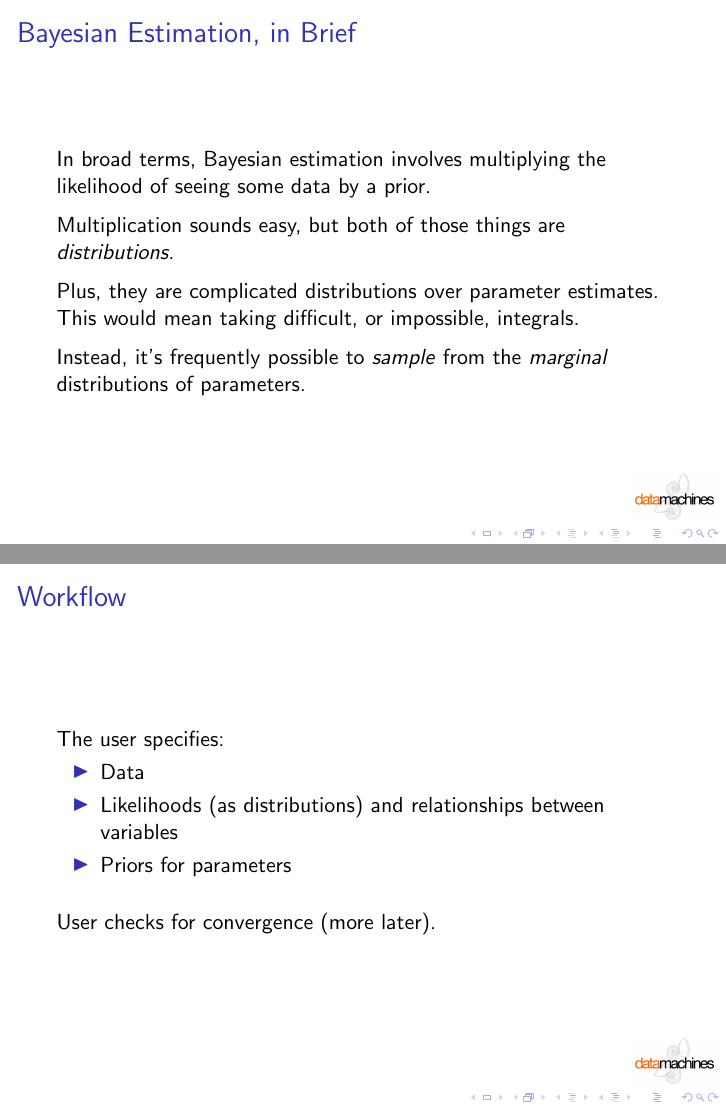
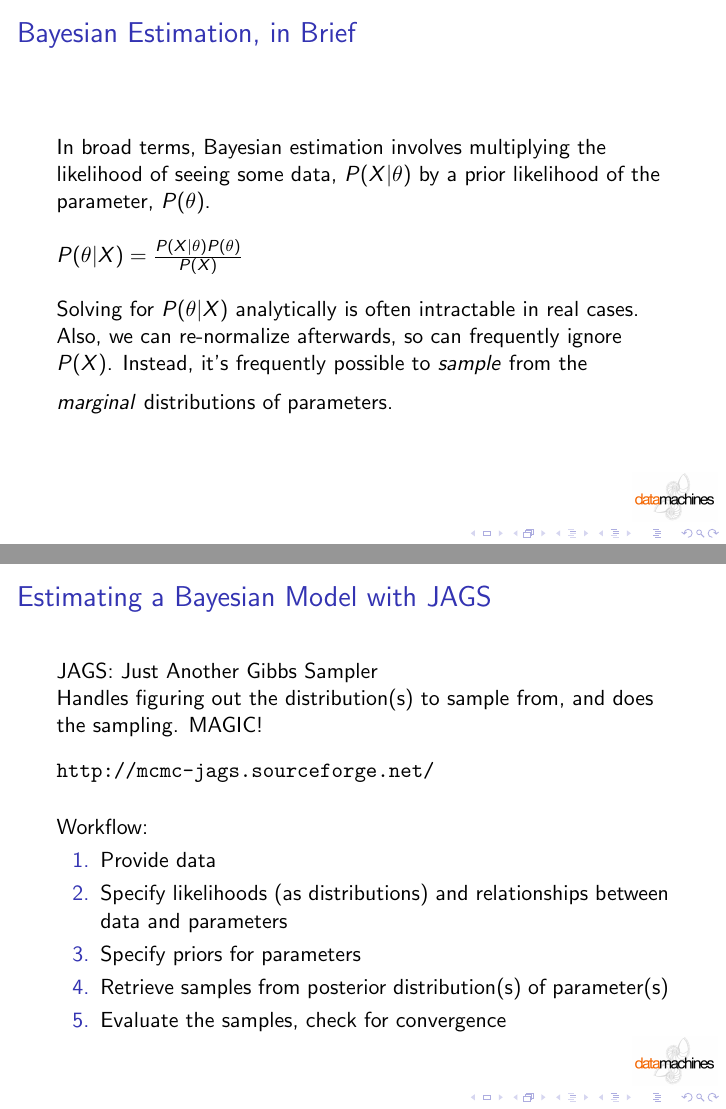
Before and after one commit to nhdanneman/intro_to_measurment_models, LaTeX slides (presentation/intro_to_measurement_models.tex): pages 8 and 10 of 15 before the commit and pages 8 and 10 of 11 after it, joined at a grey line. Compiled offline with pdfLaTeX.

Commit message:
updates to slides on Bayesian estimation and JAGS

```diff
--- a/presentation/intro_to_measurement_models.tex
+++ b/presentation/intro_to_measurement_models.tex
@@ -105,11 +105,14 @@ Note: We may be centrally interested in $\eta$ and/or w, for inference over thes
 
 \frame{
 \frametitle{Bayesian Estimation, in Brief}
-In broad terms, Bayesian estimation involves multiplying the likelihood of seeing some data by a prior.\\
-\medskip
-Multiplication sounds easy, but both of those things are \textit{distributions}.\\
-\medskip
-Plus, they are complicated distributions over parameter estimates. This would mean taking difficult, or impossible, integrals.\\
+In broad terms, Bayesian estimation involves multiplying the likelihood of seeing some data, $P(X|\theta)$ by a prior likelihood of the parameter, $P(\theta)$.\\
+\bigskip
+
+$P(\theta|X) = \frac{P(X|\theta)P(\theta)}{P(X)}$
+
+\bigskip
+
+Solving for $P(\theta|X)$ analytically is often intractable in real cases. Also, we can re-normalize afterwards, so can frequently ignore $P(X)$.
 \medskip
 Instead, it's frequently possible to \textit{sample} from the \textit{marginal} distributions of parameters.
 
@@ -125,13 +128,26 @@ Idea: Given the data and estimates of all other values, sample from the distribu
 In practice, there are lots of better ways to do this, but that's what JAGS/BUGS does under the hood.
 }
 
+\begin{frame}[fragile]
+\frametitle{Estimating a Bayesian Model with JAGS}
+
+JAGS: Just Another Gibbs Sampler\\
+Handles figuring out the distribution(s) to sample from, and does the sampling. MAGIC!\\
+\begin{verbatim}
+http://mcmc-jags.sourceforge.net/
+\end{verbatim}
+
+\medskip
+Workflow:
+\begin{enumerate}
+\item Provide data
+\item Specify likelihoods (as distributions) and relationships between data and parameters
+\item Specify priors for parameters
+\item Retrieve samples from posterior distribution(s) of parameter(s)
+\item Evaluate the samples, check for convergence
+\end{enumerate}
+\end{frame}
+
+
+
 \frame{
-\frametitle{Workflow}
-The user specifies:
-\begin{itemize}
-\item Data
-\item Likelihoods (as distributions) and relationships between variables
-\item Priors for parameters
-\end{itemize}
-\bigskip
-User checks for convergence (more later).
```
Also changed, not shown: presentation/intro_to_measurement_models.pdf, presentation/intro_to_measurement_models.tex (33 more changed lines), 5 other files.
